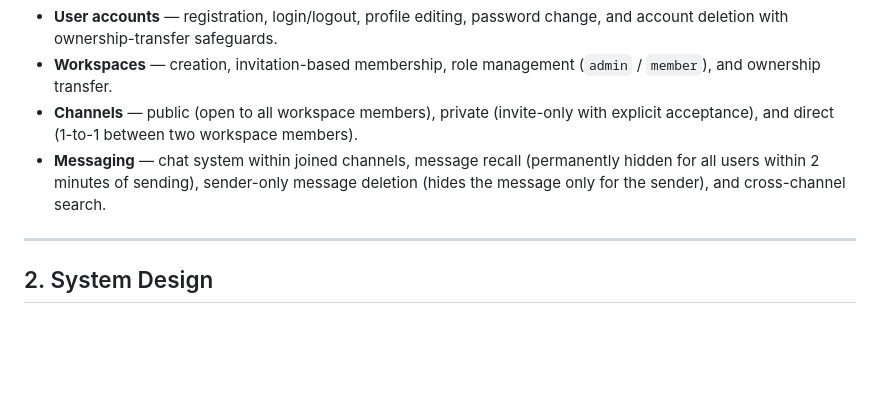
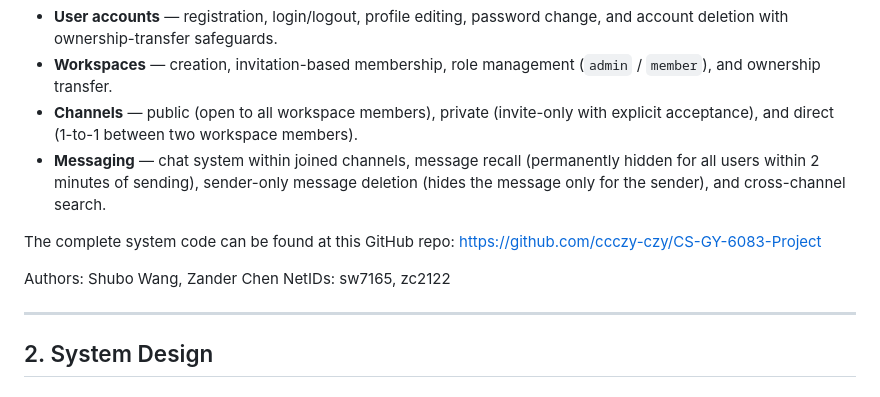
Before and after one commit to ccczy-czy/CS-GY-6083-Project, a Markdown page: report.md, the part around the change. Rendered like a GitHub page; blank space fills up the shorter version.

Commit message:
added github repo info

```diff
--- a/report.md
+++ b/report.md
@@ -13,6 +13,11 @@ Key capabilities include:
 - **Workspaces** — creation, invitation-based membership, role management (`admin` / `member`), and ownership transfer.
 - **Channels** — public (open to all workspace members), private (invite-only with explicit acceptance), and direct (1-to-1 between two workspace members).
 - **Messaging** — chat system within joined channels, message recall (permanently hidden for all users within 2 minutes of sending), sender-only message deletion (hides the message only for the sender), and cross-channel search.
+
+The complete system code can be found at this GitHub repo: https://github.com/ccczy-czy/CS-GY-6083-Project
+
+Authors: Shubo Wang, Zander Chen
+NetIDs: sw7165, zc2122
 
 ---
 
```
